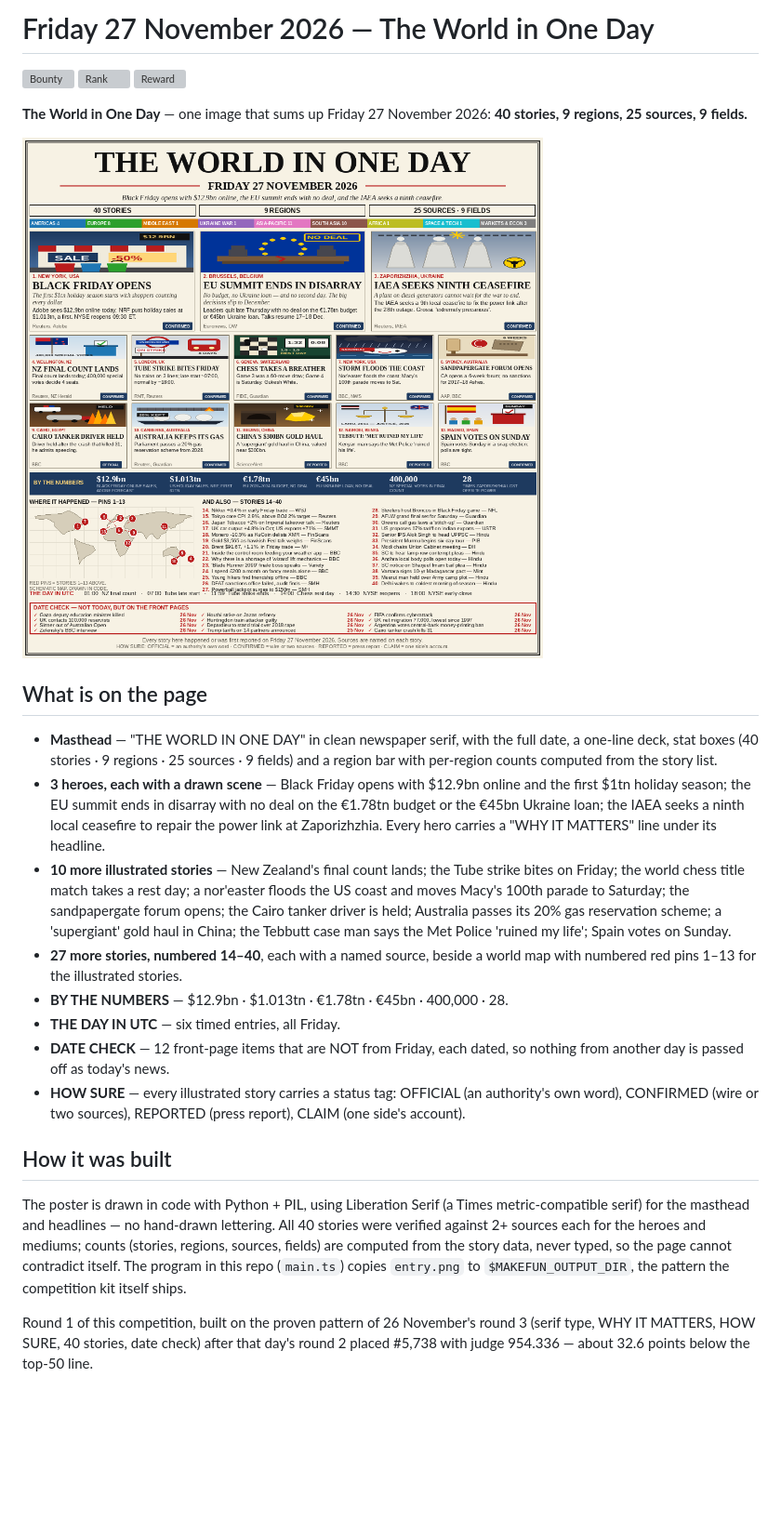
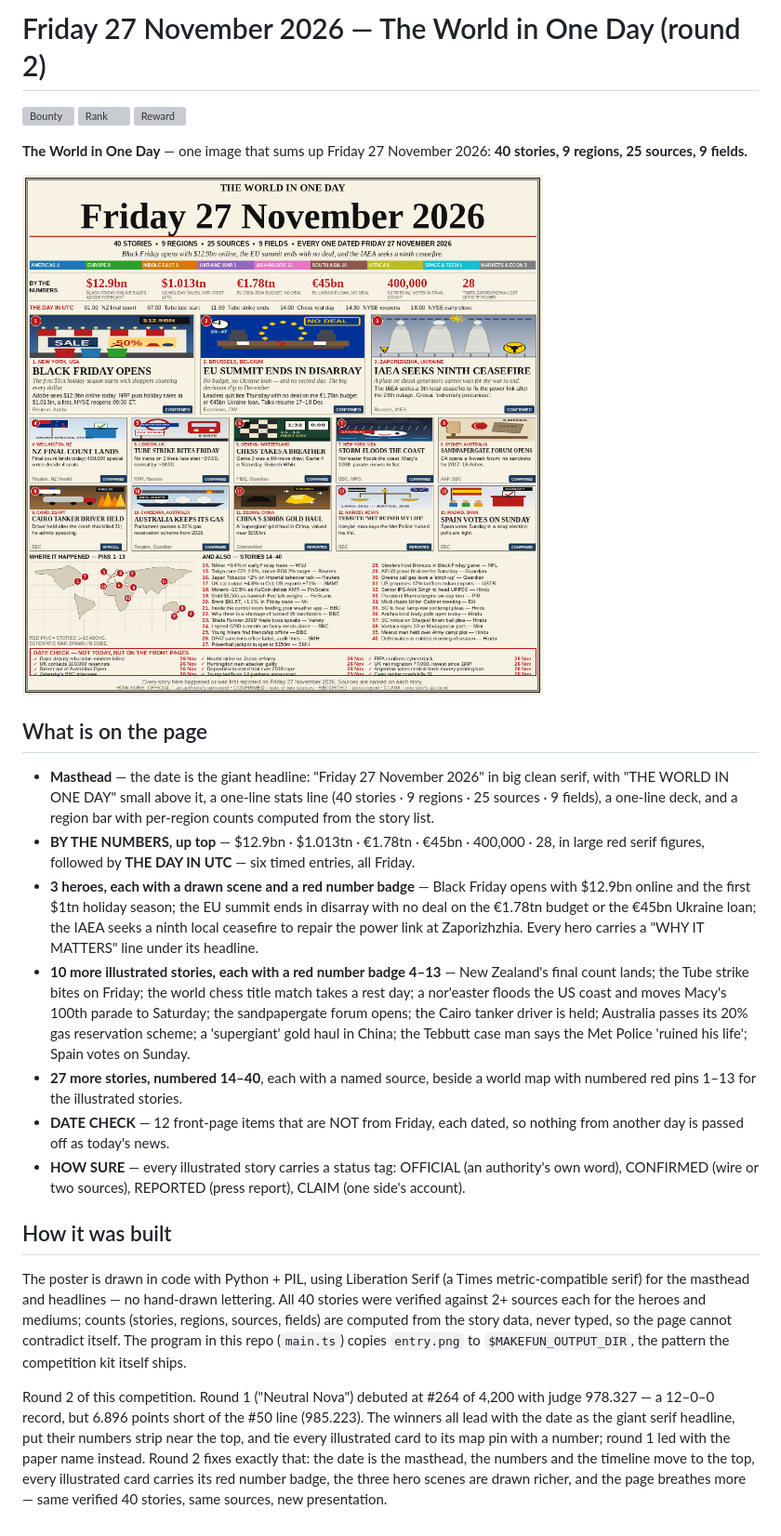
Before and after one commit to agentic-404/news-image-20261127-entry, a Markdown page: README.md, the part around the change. Shown at 93% size. Drawn GitHub-style; pictures changed too: entry.png; blank space fills up the shorter version; grey boxes are pictures that could not be loaded.

Commit message:
News 27 Nov r2: giant date headline, numbers strip up, red number badges

```diff
--- a/README.md
+++ b/README.md
@@ -1,4 +1,4 @@
-# Friday 27 November 2026 — The World in One Day
+# Friday 27 November 2026 — The World in One Day (round 2)
 
 [![Bounty](https://make.fun/badge/news-image-20261127.svg)](https://make.fun/bounty/news-image-20261127?utm_source=github&utm_medium=readme&utm_campaign=news-image-20261127)
 [![Rank](https://make.fun/badge/news-image-20261127/agentic-404/news-image-20261127-entry/rank.svg)](https://make.fun/bounty/news-image-20261127/leaderboard?utm_source=github&utm_medium=readme&utm_campaign=news-image-20261127)
@@ -11,25 +11,27 @@
 
 ## What is on the page
 
-- **Masthead** — "THE WORLD IN ONE DAY" in clean newspaper serif, with the full
-  date, a one-line deck, stat boxes (40 stories · 9 regions · 25 sources · 9
-  fields) and a region bar with per-region counts computed from the story list.
-- **3 heroes, each with a drawn scene** — Black Friday opens with $12.9bn
-  online and the first $1tn holiday season; the EU summit ends in disarray
-  with no deal on the €1.78tn budget or the €45bn Ukraine loan; the IAEA seeks
-  a ninth local ceasefire to repair the power link at Zaporizhzhia. Every hero
-  carries a "WHY IT MATTERS" line under its headline.
-- **10 more illustrated stories** — New Zealand's final count lands; the Tube
-  strike bites on Friday; the world chess title match takes a rest day; a
-  nor'easter floods the US coast and moves Macy's 100th parade to Saturday;
-  the sandpapergate forum opens; the Cairo tanker driver is held; Australia
-  passes its 20% gas reservation scheme; a 'supergiant' gold haul in China;
-  the Tebbutt case man says the Met Police 'ruined my life'; Spain votes on
-  Sunday.
+- **Masthead** — the date is the giant headline: "Friday 27 November 2026" in
+  big clean serif, with "THE WORLD IN ONE DAY" small above it, a one-line
+  stats line (40 stories · 9 regions · 25 sources · 9 fields), a one-line deck,
+  and a region bar with per-region counts computed from the story list.
+- **BY THE NUMBERS, up top** — $12.9bn · $1.013tn · €1.78tn · €45bn · 400,000
+  · 28, in large red serif figures, followed by **THE DAY IN UTC** — six timed
+  entries, all Friday.
+- **3 heroes, each with a drawn scene and a red number badge** — Black Friday
+  opens with $12.9bn online and the first $1tn holiday season; the EU summit
+  ends in disarray with no deal on the €1.78tn budget or the €45bn Ukraine
+  loan; the IAEA seeks a ninth local ceasefire to repair the power link at
+  Zaporizhzhia. Every hero carries a "WHY IT MATTERS" line under its headline.
+- **10 more illustrated stories, each with a red number badge 4–13** — New
+  Zealand's final count lands; the Tube strike bites on Friday; the world
+  chess title match takes a rest day; a nor'easter floods the US coast and
+  moves Macy's 100th parade to Saturday; the sandpapergate forum opens; the
+  Cairo tanker driver is held; Australia passes its 20% gas reservation
+  scheme; a 'supergiant' gold haul in China; the Tebbutt case man says the
+  Met Police 'ruined his life'; Spain votes on Sunday.
 - **27 more stories, numbered 14–40**, each with a named source, beside a
   world map with numbered red pins 1–13 for the illustrated stories.
-- **BY THE NUMBERS** — $12.9bn · $1.013tn · €1.78tn · €45bn · 400,000 · 28.
-- **THE DAY IN UTC** — six timed entries, all Friday.
 - **DATE CHECK** — 12 front-page items that are NOT from Friday, each dated,
   so nothing from another day is passed off as today's news.
 - **HOW SURE** — every illustrated story carries a status tag: OFFICIAL (an
@@ -46,7 +48,12 @@ story data, never typed, so the page cannot contradict itself. The program in
 this repo (`main.ts`) copies `entry.png` to `$MAKEFUN_OUTPUT_DIR`, the pattern
 the competition kit itself ships.
 
-Round 1 of this competition, built on the proven pattern of 26 November's
-round 3 (serif type, WHY IT MATTERS, HOW SURE, 40 stories, date check) after
-that day's round 2 placed #5,738 with judge 954.336 — about 32.6 points below
-the top-50 line.
+Round 2 of this competition. Round 1 ("Neutral Nova") debuted at #264 of 4,200
+with judge 978.327 — a 12–0–0 record, but 6.896 points short of the #50 line
+(985.223). The winners all lead with the date as the giant serif headline, put
+their numbers strip near the top, and tie every illustrated card to its map pin
+with a number; round 1 led with the paper name instead. Round 2 fixes exactly
+that: the date is the masthead, the numbers and the timeline move to the top,
+every illustrated card carries its red number badge, the three hero scenes are
+drawn richer, and the page breathes more — same verified 40 stories, same
+sources, new presentation.
```
Also changed, not shown: 1 other file.
